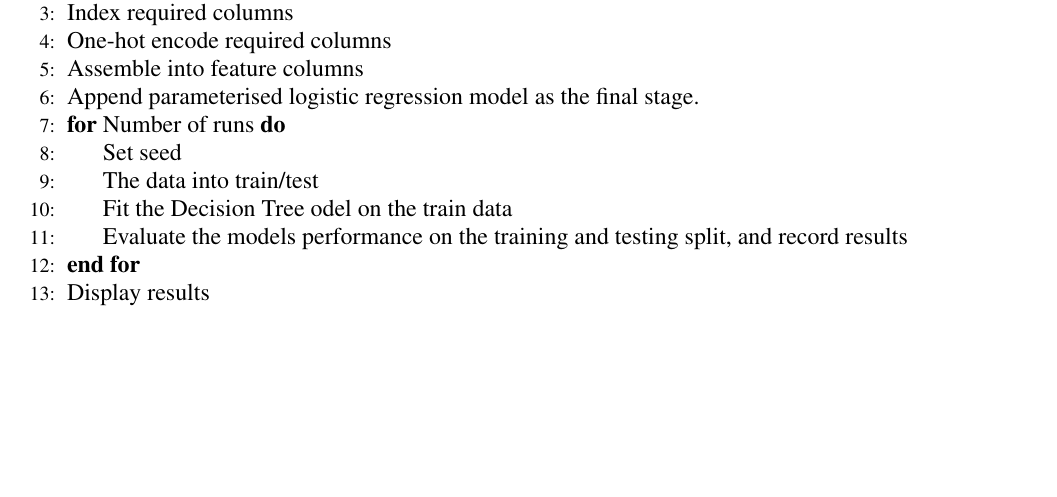
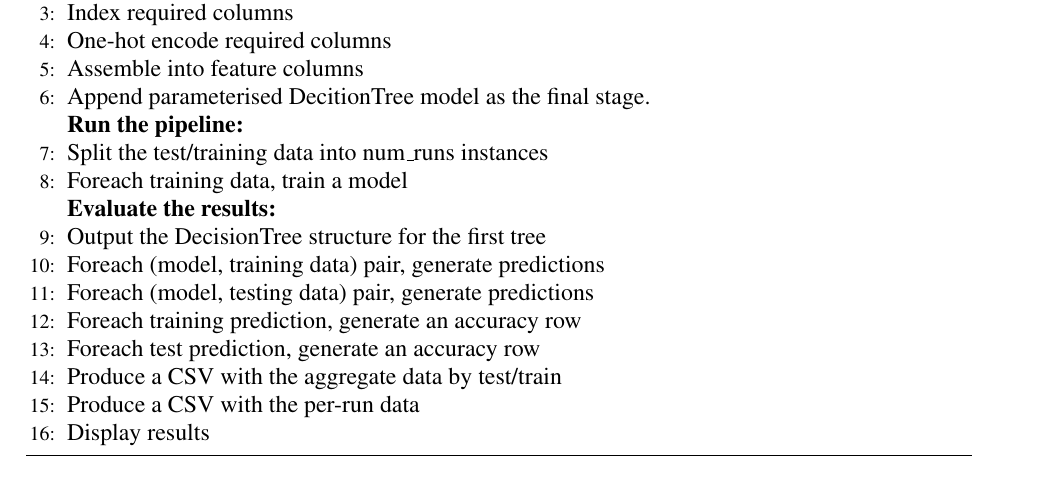
Before and after one commit to Nombringer/AIML-429-Group-Project, a LaTeX document (report/Report.tex): part of page 2 of 8, cut so that both start at the same text, the shorter picture padded with empty space. Compiled offline with pdfLaTeX.

Commit message:
Update the pseudocode in the report.
Make the DecisionTree look like the pseudocode.

```diff
--- a/report/Report.tex
+++ b/report/Report.tex
@@ -74,15 +74,18 @@ using a different seed to split the dataset into a training and a test set.}
 \State Index required columns
 \State One-hot encode required columns
 \State Assemble into feature columns
-\State Append parameterised logistic regression model as the final stage.
-
-   \For {Number of runs}
-      \State Set seed
-      \State The data into train/test
-      \State Fit the Decision Tree odel on the train data
-      \State Evaluate the models performance on the training and testing split, and record results
-   \EndFor
-
+\State Append parameterised DecitionTree model as the final stage.
+\Statex \textbf{Run the pipeline:}
+\State Split the test/training data into num\_runs instances
+\State Foreach training data, train a model
+\Statex \textbf{Evaluate the results:}
+\State Output the DecisionTree structure for the first tree
+\State Foreach (model, training data) pair, generate predictions
+\State Foreach (model, testing data) pair, generate predictions
+\State Foreach training prediction, generate an accuracy row
+\State Foreach test prediction, generate an accuracy row
+\State Produce a CSV with the aggregate data by test/train
+\State Produce a CSV with the per-run data
 \State Display results
 
 \end{algorithmic}
```
Also changed, not shown: report/Report.pdf, 1 other file.
